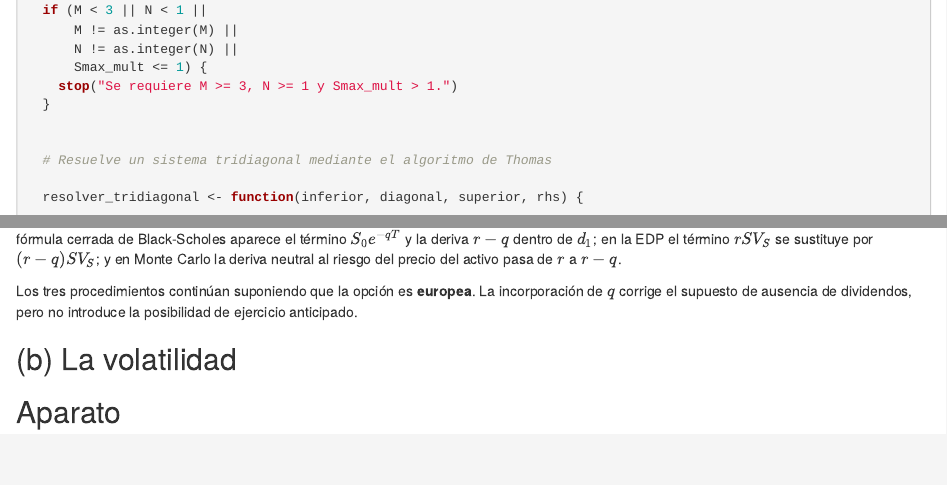
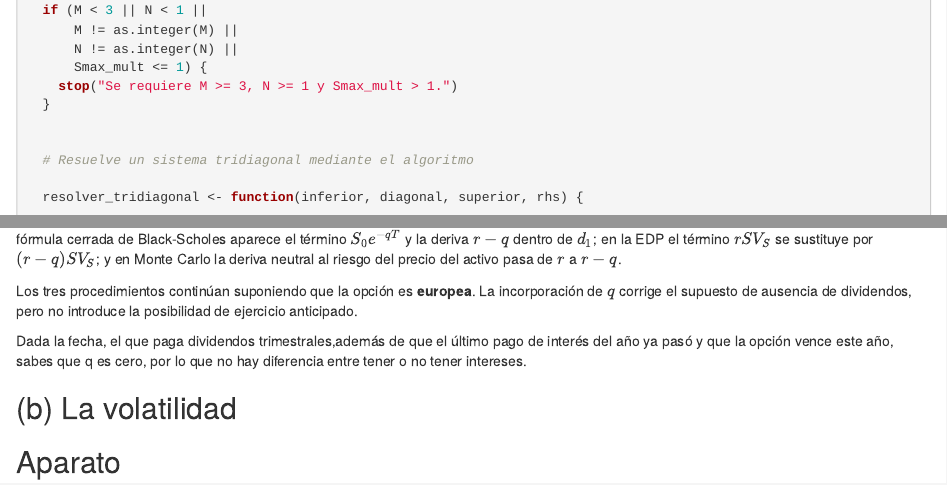
Before and after one commit to Gust4voAmador/Valuaci-n-de-instrumentos-financieros-II, an R Markdown document (Borrador.Rmd): the page in a window 1100 px wide, from 13380 px down, and a second part further down, joined at a grey line. Rendered offline with R 4.5, knitr and Pandoc, with nearby package versions; some code elsewhere in the file could not run offline.

Commit message:
Cambios mínimos de formato

```diff
--- a/Borrador.Rmd
+++ b/Borrador.Rmd
@@ -561,7 +561,7 @@ pde_price <- function(S, K, r, sigma, Tt,
   }
 
 
-  # Resuelve un sistema tridiagonal mediante el algoritmo de Thomas
+  # Resuelve un sistema tridiagonal mediante el algoritmo
 
   resolver_tridiagonal <- function(inferior, diagonal, superior, rhs) {
 
@@ -1354,6 +1354,8 @@ resultado_mc_resumen
 Los tres métodos incorporan el mismo rendimiento por dividendos $q$, pero lo hacen desde representaciones diferentes del mismo modelo. En la fórmula cerrada de Black-Scholes aparece el término $S_0e^{-qT}$ y la deriva $r-q$ dentro de $d_1$; en la EDP el término $rS V_S$ se sustituye por $(r-q)S V_S$; y en Monte Carlo la deriva neutral al riesgo del precio del activo pasa de $r$ a $r-q$.
 
 Los tres procedimientos continúan suponiendo que la opción es **europea**. La incorporación de $q$ corrige el supuesto de ausencia de dividendos, pero no introduce la posibilidad de ejercicio anticipado.
+
+Dada la fecha, el que paga dividendos trimestrales,además de que el último pago de interés del año ya pasó y que la opción vence este año, sabes que q es cero, por lo que no hay diferencia entre tener o no tener intereses.
 
 
 
```
